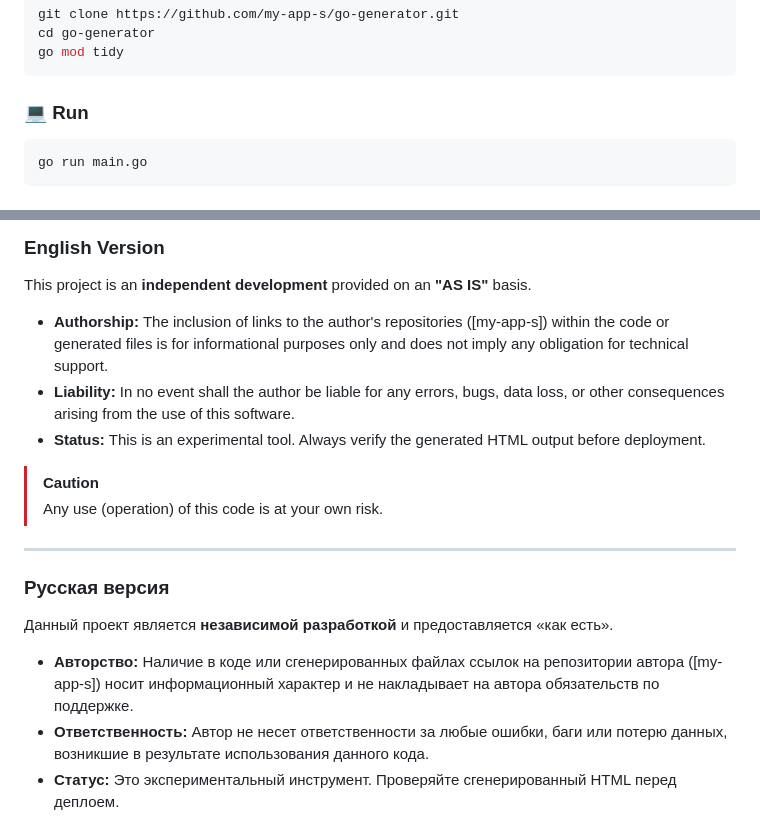
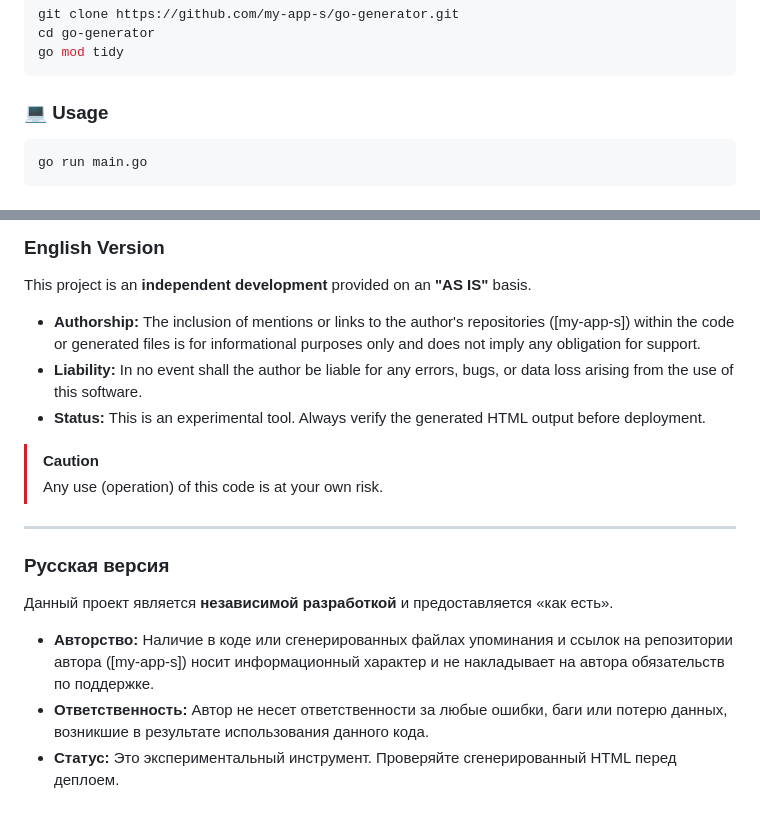
Before and after one commit to my-app-s/go-generator, a Markdown page: README.md, 2 parts joined by grey strips. Rendered like a GitHub page.

Commit message:
docs: edit readme

````diff
--- a/README.md
+++ b/README.md
@@ -24,7 +24,7 @@ git clone https://github.com/my-app-s/go-generator.git
 cd go-generator
 go mod tidy
 ```
-### 💻 Run
+### 💻 Usage
 ```bash
 go run main.go
 ```
@@ -41,8 +41,8 @@ Generated page view here:
 ### English Version
 This project is an **independent development** provided on an **"AS IS"** basis.
 
-* **Authorship:** The inclusion of links to the author's repositories ([my-app-s]) within the code or generated files is for informational purposes only and does not imply any obligation for technical support.
-* **Liability:** In no event shall the author be liable for any errors, bugs, data loss, or other consequences arising from the use of this software.
+* **Authorship:** The inclusion of mentions or links to the author's repositories ([my-app-s]) within the code or generated files is for informational purposes only and does not imply any obligation for support.
+* **Liability:** In no event shall the author be liable for any errors, bugs, or data loss arising from the use of this software.
 * **Status:** This is an experimental tool. Always verify the generated HTML output before deployment.
 
 > [!CAUTION]
@@ -53,7 +53,7 @@ This project is an **independent development** provided on an **"AS IS"** basis.
 ### Русская версия
 Данный проект является **независимой разработкой** и предоставляется «как есть».
 
-* **Авторство:** Наличие в коде или сгенерированных файлах ссылок на репозитории автора ([my-app-s]) носит информационный характер и не накладывает на автора обязательств по поддержке.
+* **Авторство:** Наличие в коде или сгенерированных файлах упоминания и ссылок на репозитории автора ([my-app-s]) носит информационный характер и не накладывает на автора обязательств по поддержке.
 * **Ответственность:** Автор не несет ответственности за любые ошибки, баги или потерю данных, возникшие в результате использования данного кода.
 * **Статус:** Это экспериментальный инструмент. Проверяйте сгенерированный HTML перед деплоем.
 
````
